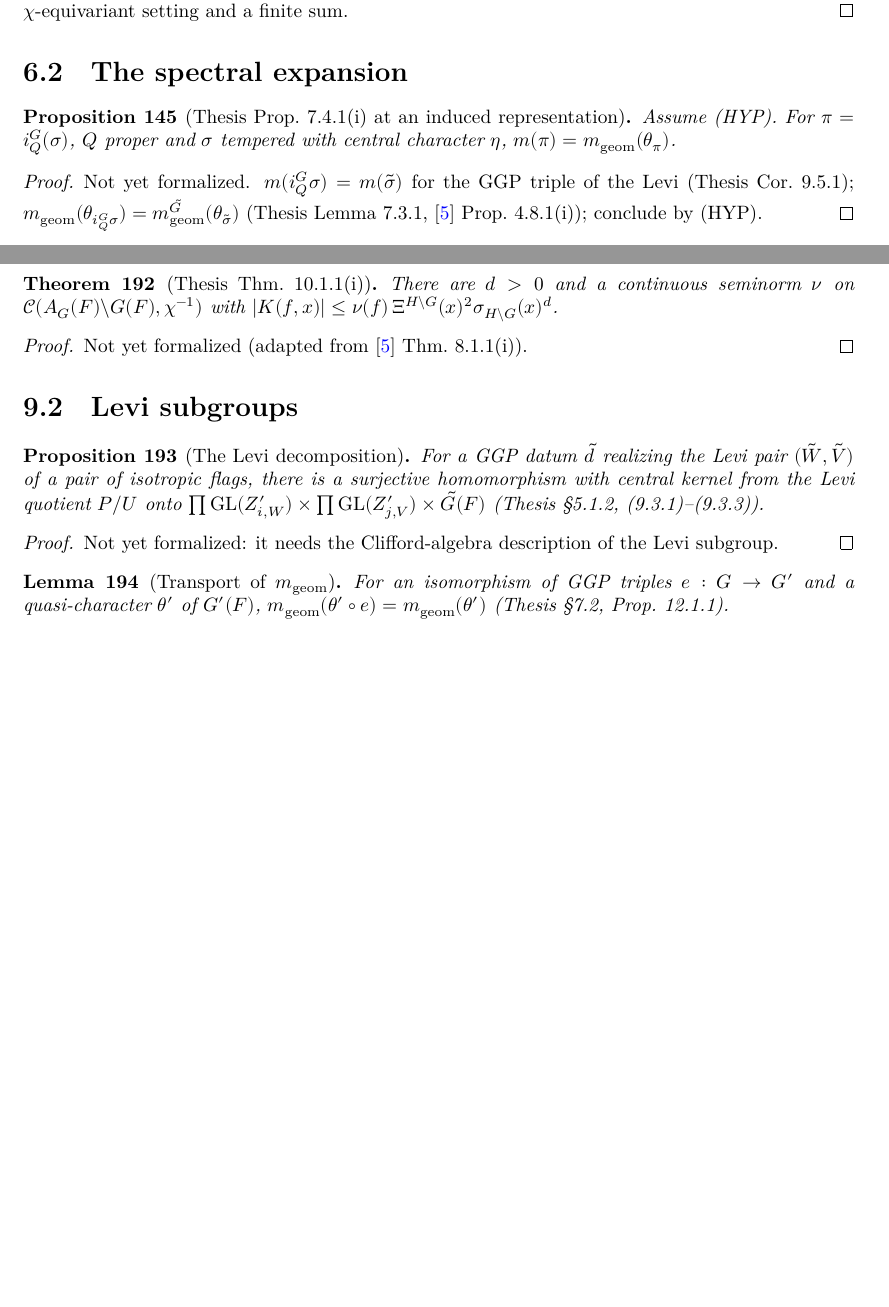
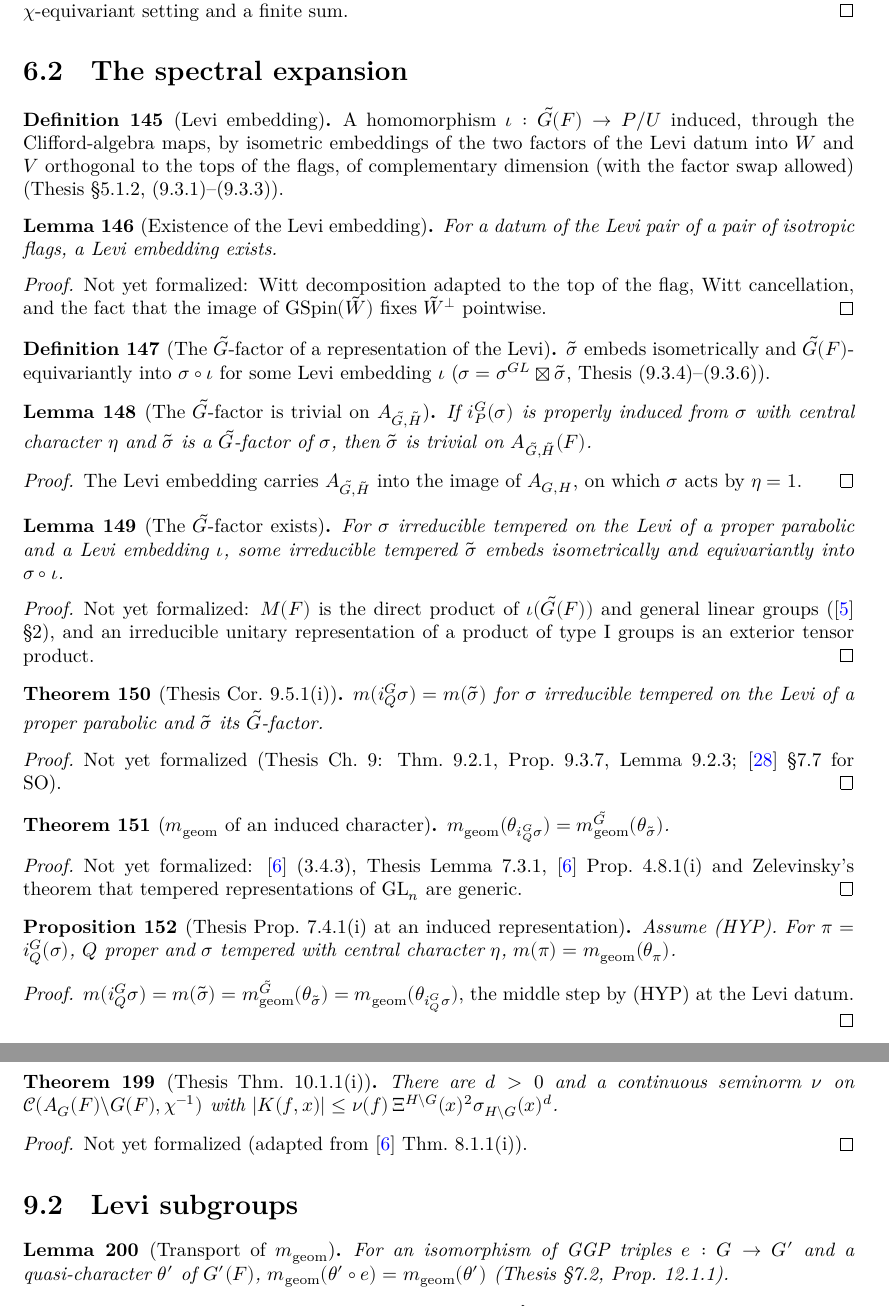
Before and after one commit to SamPease/GSpinGGP, a LaTeX thesis (blueprint/src/print.tex, which reads blueprint/src/chapters/offpath.tex, blueprint/src/chapters/spectral.tex): two parts of pages 27 and 36 of 38 before the commit and two parts of pages 27 and 37 of 39 after it, joined at a grey line, cut so that both start at the same text, the shorter picture padded with empty space. Compiled offline with XeLaTeX.

Commit message:
#139 review fixes: blueprint entries for the S0 split, drop exists_leviHom_of_leviSpec from the blueprint; cite Prop 9.3.7, Waldspurger GP II 7.2/7.7, Asgari; note the degenerate hyperbolic-plane case

```diff
--- a/blueprint/src/chapters/offpath.tex
+++ b/blueprint/src/chapters/offpath.tex
@@ -68,19 +68,6 @@ Not yet formalized (adapted from \cite{BP} Thm.~8.1.1(i)).
 \end{proof}
 
 \section{Levi subgroups}
-\begin{proposition}[The Levi decomposition]
-\label{exists_leviHom_of_leviSpec}
-\lean{GSpinGGP.GGPData.exists_leviHom_of_leviSpec}
-\leanok
-\uses{G, GGPData, GSpin}
-For a GGP datum $\tilde d$ realizing the Levi pair $(\tilde W,\tilde V)$ of a pair of isotropic flags, there is a
-surjective homomorphism with central kernel from the Levi quotient $P/U$ onto
-$\prod\mathrm{GL}(Z'_{i,W})\times\prod\mathrm{GL}(Z'_{j,V})\times\tilde G(F)$ (Thesis \S5.1.2, (9.3.1)--(9.3.3)).
-\end{proposition}
-\begin{proof}
-Not yet formalized: it needs the Clifford-algebra description of the Levi subgroup.
-\end{proof}
-
 \begin{lemma}[Transport of $\mgeom$]
 \label{mGeom_congr_iso}
 \lean{GSpinGGP.GGPIso.mGeom_congr_iso}
--- a/blueprint/src/chapters/spectral.tex
+++ b/blueprint/src/chapters/spectral.tex
@@ -69,6 +69,88 @@ Not verbatim in the literature (adapted from, or derived from, published results
 \end{proof}
 
 \section{The spectral expansion}
+\begin{definition}[Levi embedding]
+\label{IsLeviEmbedding}
+\lean{GSpinGGP.GGPData.IsLeviEmbedding}
+\leanok
+\uses{G, GGPData, GSpin}
+A homomorphism $\iota:\tilde G(F)\to P/U$ induced, through the Clifford-algebra maps, by isometric embeddings of the
+two factors of the Levi datum into $W$ and $V$ orthogonal to the tops of the flags, of complementary dimension
+(with the factor swap allowed) (Thesis \S5.1.2, (9.3.1)--(9.3.3)).
+\end{definition}
+
+\begin{lemma}[Existence of the Levi embedding]
+\label{exists_isLeviEmbedding}
+\lean{GSpinGGP.GGPData.exists_isLeviEmbedding}
+\leanok
+\uses{IsLeviEmbedding}
+For a datum of the Levi pair of a pair of isotropic flags, a Levi embedding exists.
+\end{lemma}
+\begin{proof}
+Not yet formalized: Witt decomposition adapted to the top of the flag, Witt cancellation, and the fact that the
+image of $\mathrm{GSpin}(\tilde W)$ fixes $\tilde W^\perp$ pointwise.
+\end{proof}
+
+\begin{definition}[The $\tilde G$-factor of a representation of the Levi]
+\label{IsLeviFactor}
+\lean{GSpinGGP.GGPData.IsLeviFactor}
+\leanok
+\uses{IsLeviEmbedding, UnitaryRep}
+$\tilde\sigma$ embeds isometrically and $\tilde G(F)$-equivariantly into $\sigma\circ\iota$ for some Levi
+embedding $\iota$ ($\sigma=\sigma^{GL}\boxtimes\tilde\sigma$, Thesis (9.3.4)--(9.3.6)).
+\end{definition}
+
+\begin{lemma}[The $\tilde G$-factor is trivial on $A_{\tilde G,\tilde H}$]
+\label{isTrivialOn_AGH_of_isLeviFactor}
+\lean{GSpinGGP.GGPData.IsLeviFactor.isTrivialOn_AGH}
+\leanok
+\uses{IsLeviFactor, CentralCharOn}
+If $i_P^G(\sigma)$ is properly induced from $\sigma$ with central character $\eta$ and $\tilde\sigma$ is a
+$\tilde G$-factor of $\sigma$, then $\tilde\sigma$ is trivial on $A_{\tilde G,\tilde H}(F)$.
+\end{lemma}
+\begin{proof}
+\leanok
+The Levi embedding carries $A_{\tilde G,\tilde H}$ into the image of $A_{G,H}$, on which $\sigma$ acts by
+$\eta=1$.
+\end{proof}
+
+\begin{lemma}[The $\tilde G$-factor exists]
+\label{exists_leviFactor}
+\lean{GSpinGGP.exists_leviFactor}
+\leanok
+\uses{IsLeviEmbedding, IsTempered, UnitaryRep, parInd}
+For $\sigma$ irreducible tempered on the Levi of a proper parabolic and a Levi embedding $\iota$, some irreducible
+tempered $\tilde\sigma$ embeds isometrically and equivariantly into $\sigma\circ\iota$.
+\end{lemma}
+\begin{proof}
+Not yet formalized: $M(F)$ is the direct product of $\iota(\tilde G(F))$ and general linear groups (\cite{Asgari} \S2), and an
+irreducible unitary representation of a product of type I groups is an exterior tensor product.
+\end{proof}
+
+\begin{theorem}[Thesis Cor.~9.5.1(i)]
+\label{mult_parInd_eq_mult_leviFactor}
+\lean{GSpinGGP.mult_parInd_eq_mult_leviFactor}
+\leanok
+\uses{IsLeviFactor, IsTempered, mult, parInd}
+$m(i_Q^G\sigma)=m(\tilde\sigma)$ for $\sigma$ irreducible tempered on the Levi of a proper parabolic and
+$\tilde\sigma$ its $\tilde G$-factor.
+\end{theorem}
+\begin{proof}
+Not yet formalized (Thesis Ch.~9: Thm.~9.2.1, Prop.~9.3.7, Lemma~9.2.3; \cite{Wal12} \S7.7 for SO).
+\end{proof}
+
+\begin{theorem}[$\mgeom$ of an induced character]
+\label{mGeom_charG_parInd_eq}
+\lean{GSpinGGP.mGeom_charG_parInd_eq}
+\leanok
+\uses{IsLeviFactor, IsTempered, charG, mGeom, parInd}
+$\mgeom(\theta_{i_Q^G\sigma})=\mgeom^{\tilde G}(\theta_{\tilde\sigma})$.
+\end{theorem}
+\begin{proof}
+Not yet formalized: \cite{BP} (3.4.3), Thesis Lemma~7.3.1, \cite{BP} Prop.~4.8.1(i) and Zelevinsky's theorem
+that tempered representations of $\mathrm{GL}_n$ are generic.
+\end{proof}
+
 \begin{proposition}[Thesis Prop.~7.4.1(i) at an induced representation]
 \label{mult_parInd_eq_mGeom}
 \lean{GSpinGGP.mult_parInd_eq_mGeom}
@@ -78,9 +160,10 @@ Assume (HYP). For $\pi=i_Q^G(\sigma)$, $Q$ proper and $\sigma$ tempered with cen
 $m(\pi)=\mgeom(\theta_\pi)$.
 \end{proposition}
 \begin{proof}
-Not yet formalized. $m(i_Q^G\sigma)=m(\tilde\sigma)$ for the GGP triple of the Levi (Thesis Cor.~9.5.1);
-$\mgeom(\theta_{i_Q^G\sigma})=\mgeom^{\tilde G}(\theta_{\tilde\sigma})$ (Thesis Lemma~7.3.1, \cite{BP} Prop.~4.8.1(i));
-conclude by (HYP).
+\leanok
+\uses{exists_isLeviEmbedding, exists_leviFactor, isTrivialOn_AGH_of_isLeviFactor, mult_parInd_eq_mult_leviFactor, mGeom_charG_parInd_eq, HYP}
+$m(i_Q^G\sigma)=m(\tilde\sigma)=\mgeom^{\tilde G}(\theta_{\tilde\sigma})=\mgeom(\theta_{i_Q^G\sigma})$, the middle
+step by (HYP) at the Levi datum.
 \end{proof}
 
 \begin{proposition}[The defect vanishes on $\Rind$]
```
Also changed, not shown: blueprint/src/content.tex (+5 -0 lines), 3 other files.
